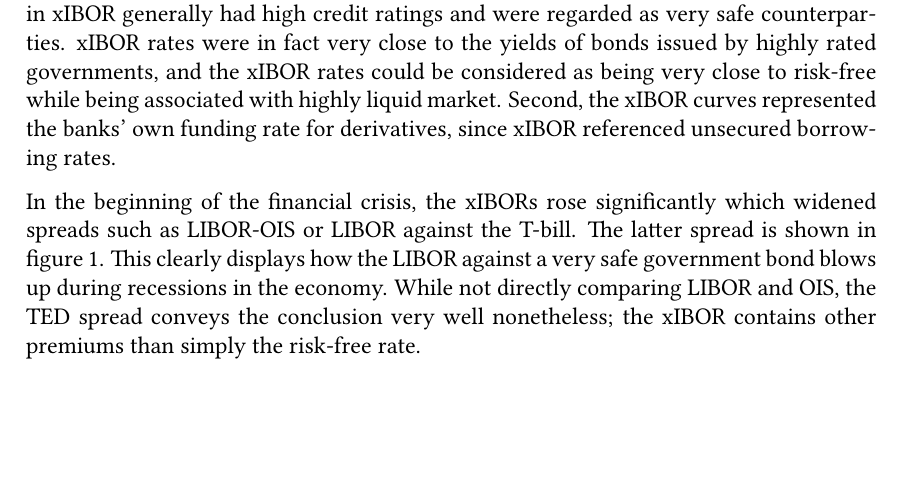
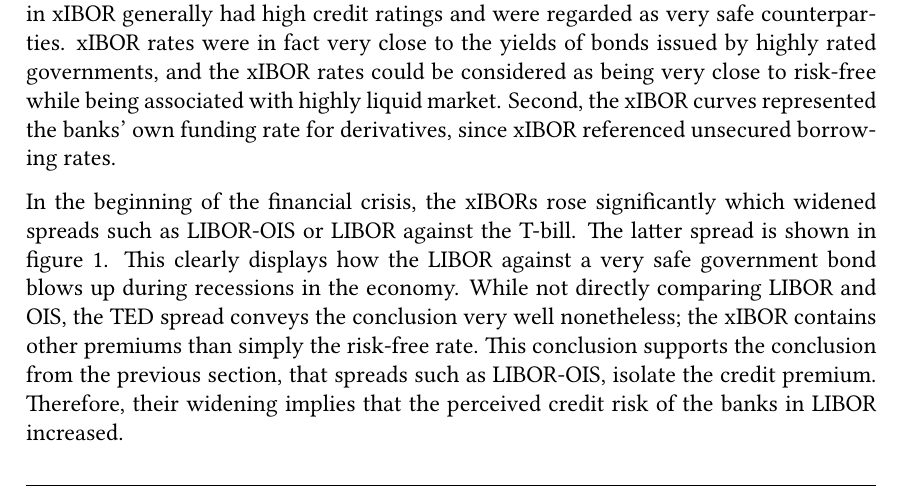
Before and after one commit to sebastianbaltser/master-thesis, a LaTeX thesis (thesis/main.tex, which reads thesis/content/body-matter/counterparty-credit-risk/ois.tex): part of page 12 of 77, cut so that both start at the same text, the shorter picture padded with empty space. Compiled offline with pdfLaTeX.

Commit message:
Add minor conclusion

```diff
--- a/thesis/content/body-matter/counterparty-credit-risk/ois.tex
+++ b/thesis/content/body-matter/counterparty-credit-risk/ois.tex
@@ -86,6 +86,9 @@
     While not directly comparing LIBOR and \OIS/,
     the TED spread conveys the conclusion very well nonetheless;
     the xIBOR contains other premiums than simply the risk-free rate.
+    This conclusion supports the conclusion from the previous section,
+    that spreads such as LIBOR-\OIS/, isolate the credit premium.
+    Therefore, their widening implies that the perceived credit risk of the banks in LIBOR increased.
 
     When the aforementioned spreads widened,
     it had significant influence on the banks' pricing and valuation of derivatives.
```
